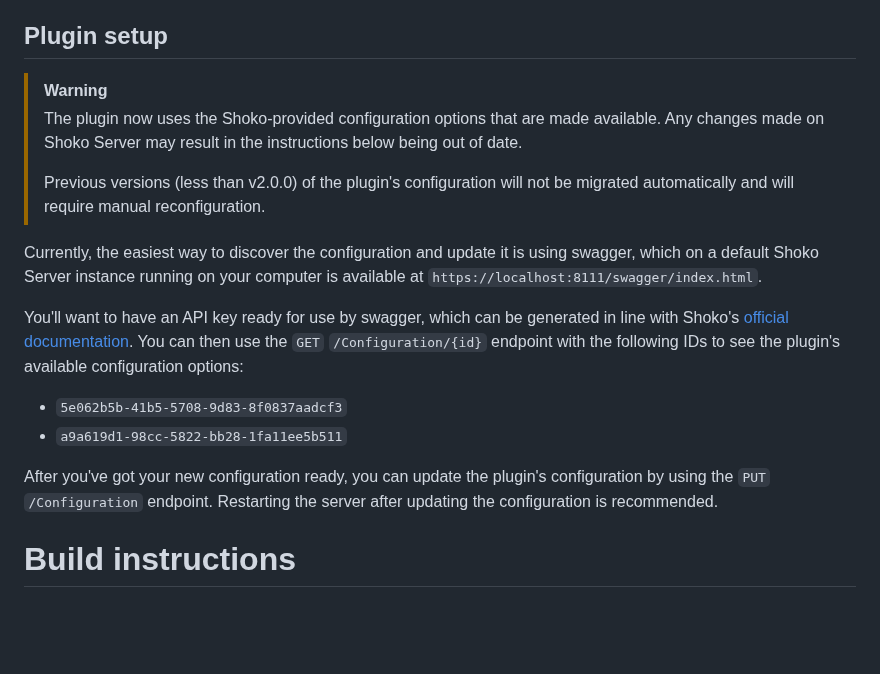
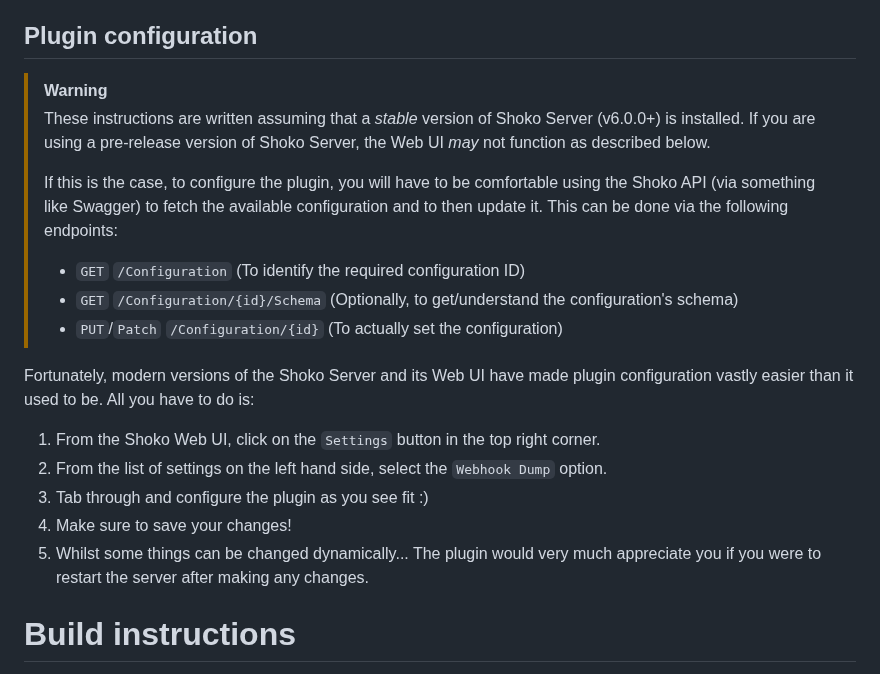
Before and after one commit to fearnlj01/WebhookDump-ShokoPlugin, a Markdown page: readme.md, the part around one of its changes. GitHub-like rendering; blank space fills up the shorter version.

```diff
--- a/readme.md
+++ b/readme.md
@@ -81,26 +107,27 @@ yourself.
 5. Go through the [plugin setup](#plugin-setup) process
 6. Relaunch Shoko Server and enjoy!
 
-## Plugin setup
+## Plugin configuration
+
 > [!WARNING]
-> The plugin now uses the Shoko-provided configuration options that are made available. Any changes made on Shoko Server
-> may result in the instructions below being out of date.
+> These instructions are written assuming that a _stable_ version of Shoko Server (v6.0.0+) is installed.
+> If you are using a pre-release version of Shoko Server, the Web UI _may_ not function as described below.
 >
-> Previous versions (less than v2.0.0) of the plugin's configuration will not be migrated automatically and will require manual
-> reconfiguration.
+> If this is the case, to configure the plugin, you will have to be comfortable using the Shoko API (via something
+> like Swagger) to fetch the available configuration and to then update it. This can be done via the following
+> endpoints:
+> - `GET` `/Configuration` (To identify the required configuration ID)
+> - `GET` `/Configuration/{id}/Schema` (Optionally, to get/understand the configuration's schema)
+> - `PUT`/`Patch` `/Configuration/{id}` (To actually set the configuration)
 
-Currently, the easiest way to discover the configuration and update it is using swagger, which on a default Shoko Server
-instance running on your computer is available at `https://localhost:8111/swagger/index.html`.
-
-You'll want to have an API key ready for use by swagger, which can be generated in line with Shoko's [official
-documentation](https://docs.shokoanime.com/shoko-server/settings#api-keys).
-You can then use the `GET` `/Configuration/{id}` endpoint with the following IDs to see the plugin's available
-configuration options:
-- `5e062b5b-41b5-5708-9d83-8f0837aadcf3`
-- `a9a619d1-98cc-5822-bb28-1fa11ee5b511`
-
-After you've got your new configuration ready, you can update the plugin's configuration by using the `PUT`
-`/Configuration` endpoint. Restarting the server after updating the configuration is recommended.
+Fortunately, modern versions of the Shoko Server and its Web UI have made plugin configuration vastly easier than it
+used to be. All you have to do is:
+1. From the Shoko Web UI, click on the `Settings` button in the top right corner.
+2. From the list of settings on the left hand side, select the `Webhook Dump` option.
+3. Tab through and configure the plugin as you see fit :)
+4. Make sure to save your changes!
+5. Whilst some things can be changed dynamically... The plugin would very much appreciate you if you were to restart
+the server after making any changes.
 
 # Build instructions
 
```
Also changed, not shown: other parts of readme.md (+85 -59 lines), .github/images/FileMatched.png (added), .github/images/FileUnmatched.png (added), .github/images/FileUnmatched__CRC-Mismatch.png (added).
